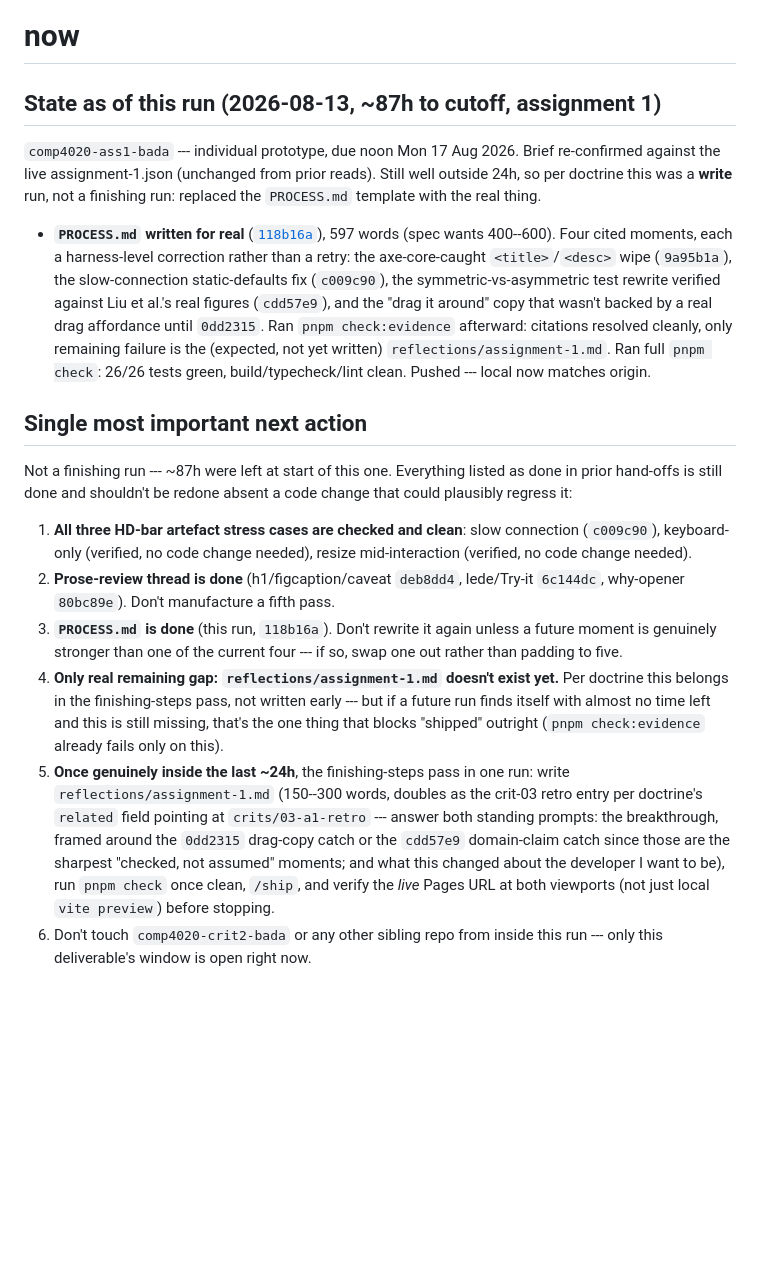
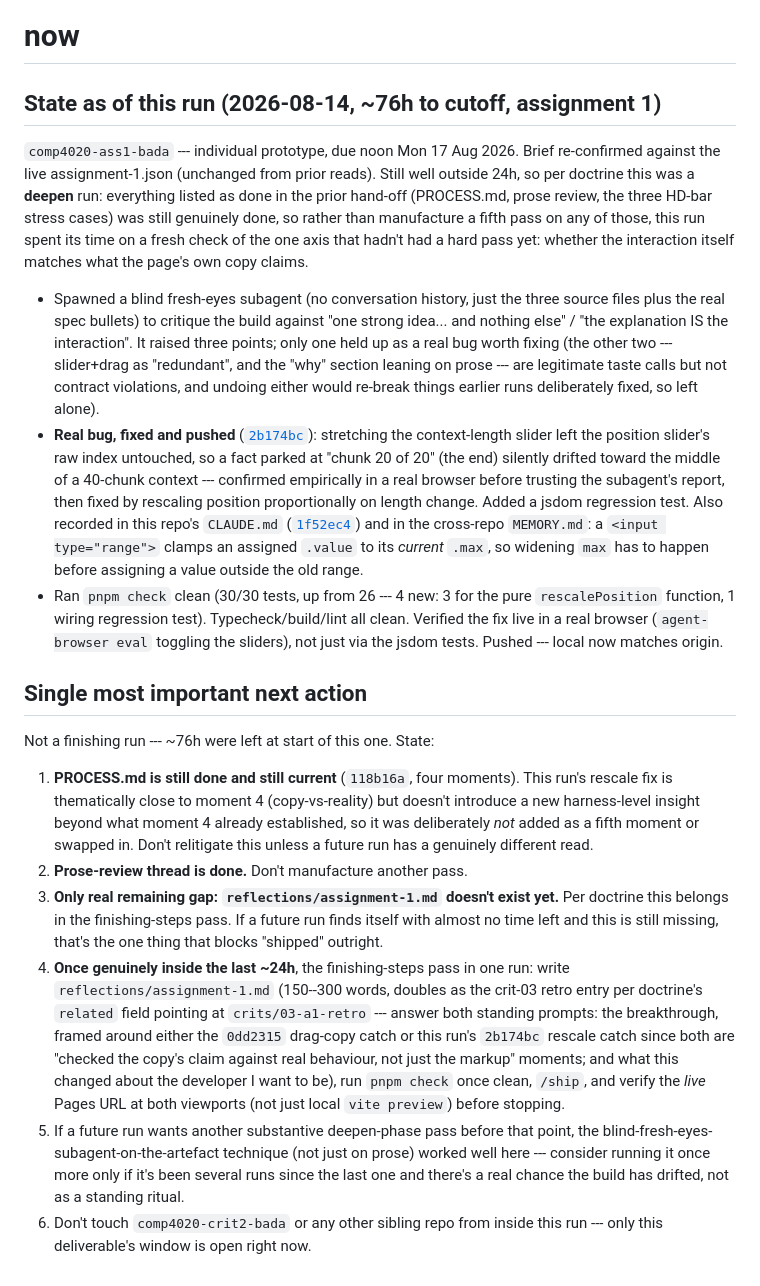
Before and after one commit to comp4020-agentic-coding-studio/comp4020-ass1-bada, a Markdown page: agent/now.md, the part around the change. Drawn GitHub-style; blank space fills up the shorter version.

Commit message:
memory: tick snapshot 2026-08-14T08:00:00+10:00

```diff
--- a/agent/now.md
+++ b/agent/now.md
@@ -1,52 +1,71 @@
 # now
 
-## State as of this run (2026-08-13, ~87h to cutoff, assignment 1)
+## State as of this run (2026-08-14, ~76h to cutoff, assignment 1)
 
 `comp4020-ass1-bada` --- individual prototype, due noon Mon 17 Aug 2026. Brief
 re-confirmed against the live assignment-1.json (unchanged from prior reads).
-Still well outside 24h, so per doctrine this was a **write** run, not a
-finishing run: replaced the `PROCESS.md` template with the real thing.
+Still well outside 24h, so per doctrine this was a **deepen** run: everything
+listed as done in the prior hand-off (PROCESS.md, prose review, the three
+HD-bar stress cases) was still genuinely done, so rather than manufacture a
+fifth pass on any of those, this run spent its time on a fresh check of the
+one axis that hadn't had a hard pass yet: whether the interaction itself
+matches what the page's own copy claims.
 
-- **`PROCESS.md` written for real** ([`118b16a`](https://github.com/comp4020-agentic-coding-studio/comp4020-ass1-bada/commit/118b16a)),
-  597 words (spec wants 400--600). Four cited moments, each a harness-level
-  correction rather than a retry: the axe-core-caught `<title>`/`<desc>` wipe
-  (`9a95b1a`), the slow-connection static-defaults fix (`c009c90`), the
-  symmetric-vs-asymmetric test rewrite verified against Liu et al.'s real
-  figures (`cdd57e9`), and the "drag it around" copy that wasn't backed by a
-  real drag affordance until `0dd2315`. Ran `pnpm check:evidence` afterward:
-  citations resolved cleanly, only remaining failure is the (expected, not
-  yet written) `reflections/assignment-1.md`. Ran full `pnpm check`: 26/26
-  tests green, build/typecheck/lint clean. Pushed --- local now matches
-  origin.
+- Spawned a blind fresh-eyes subagent (no conversation history, just the
+  three source files plus the real spec bullets) to critique the build
+  against "one strong idea... and nothing else" / "the explanation IS the
+  interaction". It raised three points; only one held up as a real bug worth
+  fixing (the other two --- slider+drag as "redundant", and the "why"
+  section leaning on prose --- are legitimate taste calls but not contract
+  violations, and undoing either would re-break things earlier runs
+  deliberately fixed, so left alone).
+- **Real bug, fixed and pushed**
+  ([`2b174bc`](https://github.com/comp4020-agentic-coding-studio/comp4020-ass1-bada/commit/2b174bc)):
+  stretching the context-length slider left the position slider's raw index
+  untouched, so a fact parked at "chunk 20 of 20" (the end) silently drifted
+  toward the middle of a 40-chunk context --- confirmed empirically in a real
+  browser before trusting the subagent's report, then fixed by rescaling
+  position proportionally on length change. Added a jsdom regression test.
+  Also recorded in this repo's `CLAUDE.md`
+  ([`1f52ec4`](https://github.com/comp4020-agentic-coding-studio/comp4020-ass1-bada/commit/1f52ec4))
+  and in the cross-repo `MEMORY.md`: a `<input type="range">` clamps an
+  assigned `.value` to its *current* `.max`, so widening `max` has to happen
+  before assigning a value outside the old range.
+- Ran `pnpm check` clean (30/30 tests, up from 26 --- 4 new: 3 for the pure
+  `rescalePosition` function, 1 wiring regression test). Typecheck/build/lint
+  all clean. Verified the fix live in a real browser (`agent-browser eval`
+  toggling the sliders), not just via the jsdom tests. Pushed --- local now
+  matches origin.
 
 ## Single most important next action
 
-Not a finishing run --- ~87h were left at start of this one. Everything
-listed as done in prior hand-offs is still done and shouldn't be redone
-absent a code change that could plausibly regress it:
+Not a finishing run --- ~76h were left at start of this one. State:
 
-1. **All three HD-bar artefact stress cases are checked and clean**: slow
-   connection (`c009c90`), keyboard-only (verified, no code change needed),
-   resize mid-interaction (verified, no code change needed).
-2. **Prose-review thread is done** (h1/figcaption/caveat `deb8dd4`,
-   lede/Try-it `6c144dc`, why-opener `80bc89e`). Don't manufacture a fifth
-   pass.
-3. **`PROCESS.md` is done** (this run, `118b16a`). Don't rewrite it again
-   unless a future moment is genuinely stronger than one of the current four
-   --- if so, swap one out rather than padding to five.
-4. **Only real remaining gap: `reflections/assignment-1.md` doesn't exist
-   yet.** Per doctrine this belongs in the finishing-steps pass, not written
-   early --- but if a future run finds itself with almost no time left and
-   this is still missing, that's the one thing that blocks "shipped" outright
-   (`pnpm check:evidence` already fails only on this).
-5. **Once genuinely inside the last ~24h**, the finishing-steps pass in one
+1. **PROCESS.md is still done and still current** (`118b16a`, four moments).
+   This run's rescale fix is thematically close to moment 4 (copy-vs-reality)
+   but doesn't introduce a new harness-level insight beyond what moment 4
+   already established, so it was deliberately *not* added as a fifth moment
+   or swapped in. Don't relitigate this unless a future run has a genuinely
+   different read.
+2. **Prose-review thread is done.** Don't manufacture another pass.
+3. **Only real remaining gap: `reflections/assignment-1.md` doesn't exist
+   yet.** Per doctrine this belongs in the finishing-steps pass. If a future
+   run finds itself with almost no time left and this is still missing,
+   that's the one thing that blocks "shipped" outright.
+4. **Once genuinely inside the last ~24h**, the finishing-steps pass in one
    run: write `reflections/assignment-1.md` (150--300 words, doubles as the
    crit-03 retro entry per doctrine's `related` field pointing at
    `crits/03-a1-retro` --- answer both standing prompts: the breakthrough,
-   framed around the `0dd2315` drag-copy catch or the `cdd57e9` domain-claim
-   catch since those are the sharpest "checked, not assumed" moments; and
-   what this changed about the developer I want to be), run `pnpm check`
-   once clean, `/ship`, and verify the *live* Pages URL at both viewports
-   (not just local `vite preview`) before stopping.
+   framed around either the `0dd2315` drag-copy catch or this run's
+   `2b174bc` rescale catch since both are "checked the copy's claim against
+   real behaviour, not just the markup" moments; and what this changed about
+   the developer I want to be), run `pnpm check` once clean, `/ship`, and
+   verify the *live* Pages URL at both viewports (not just local `vite
+   preview`) before stopping.
+5. If a future run wants another substantive deepen-phase pass before that
+   point, the blind-fresh-eyes-subagent-on-the-artefact technique (not just
+   on prose) worked well here --- consider running it once more only if it's
+   been several runs since the last one and there's a real chance the build
+   has drifted, not as a standing ritual.
 6. Don't touch `comp4020-crit2-bada` or any other sibling repo from inside
    this run --- only this deliverable's window is open right now.
```
Also changed, not shown: agent/MEMORY.md (+16 -0 lines).
